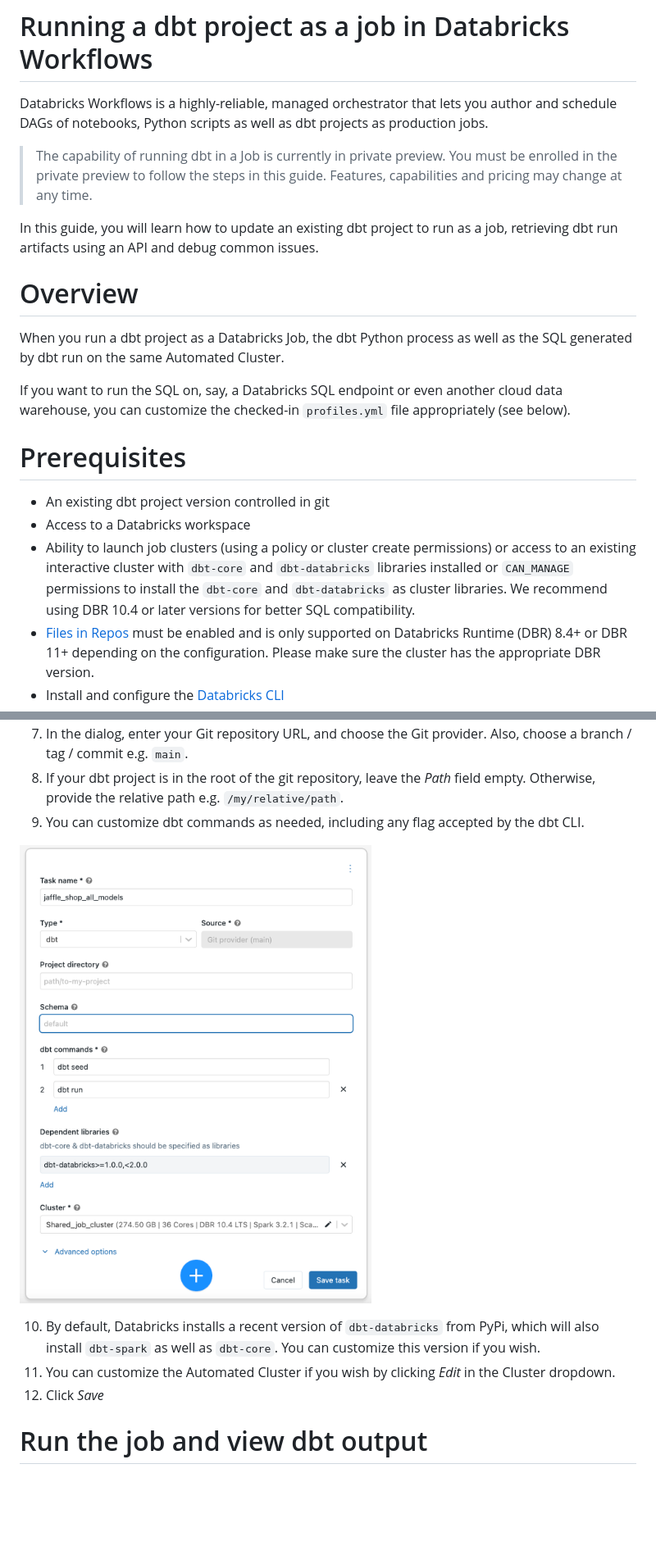
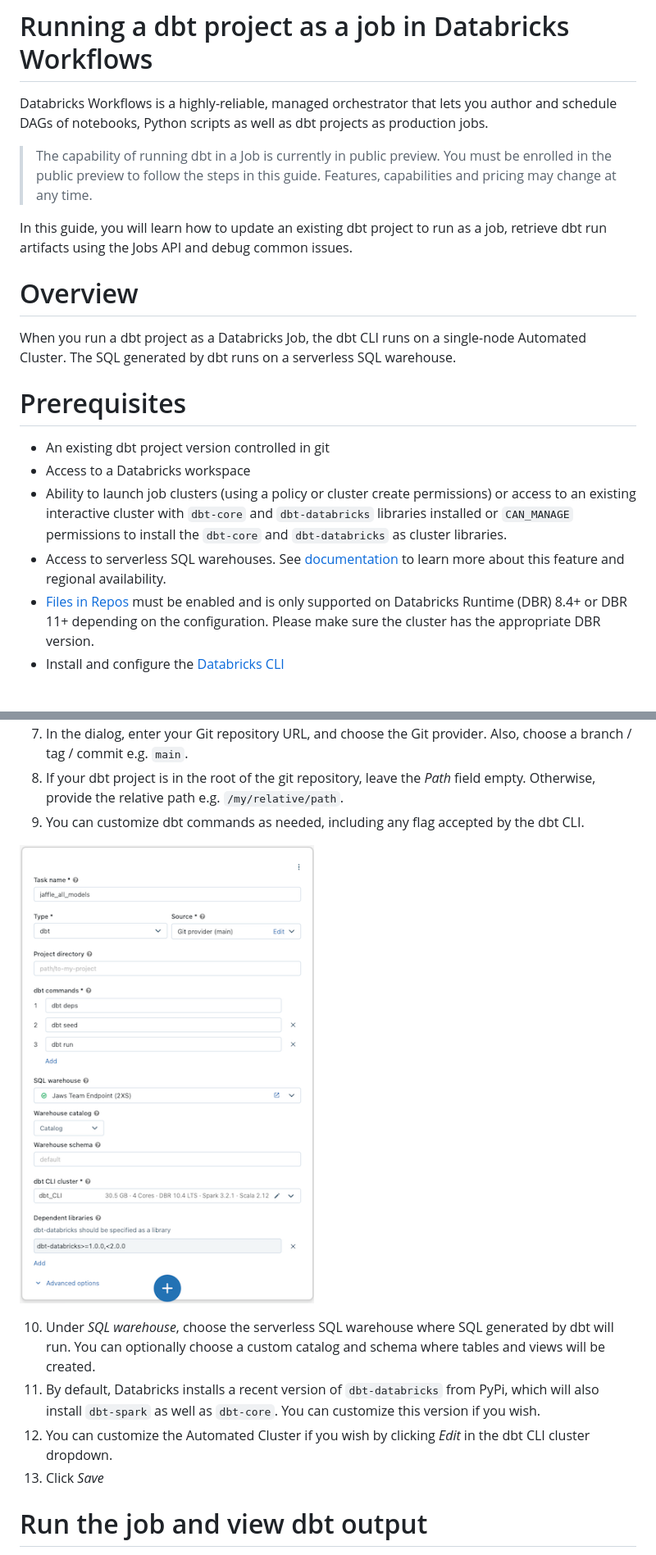
Before and after one commit to clear-dev318/claude_action_code, a Markdown page: docs/databricks-workflows.md, 2 parts joined by grey strips. Shown at 82% size. Rendered like a GitHub page; pictures changed too: docs/img/dbt-task-type.png; blank space fills up the shorter version.

Commit message:
Update docs for Databricks Workflows (#187)
### Description
Update documentation with instructions for public preview support for dbt task type in Databricks Workflows.

Co-authored-by: Bilal Aslam <bilal.aslam@databricks.com>

```diff
--- a/docs/databricks-workflows.md
+++ b/docs/databricks-workflows.md
@@ -2,19 +2,18 @@
 
 Databricks Workflows is a highly-reliable, managed orchestrator that lets you author and schedule DAGs of notebooks, Python scripts as well as dbt projects as production jobs.
 
-> The capability of running dbt in a Job is currently in private preview. You must be enrolled in the private preview to follow the steps in this guide. Features, capabilities and pricing may change at any time.
+> The capability of running dbt in a Job is currently in public preview. You must be enrolled in the public preview to follow the steps in this guide. Features, capabilities and pricing may change at any time.
 
-In this guide, you will learn how to update an existing dbt project to run as a job, retrieving dbt run artifacts using an API and debug common issues.
+In this guide, you will learn how to update an existing dbt project to run as a job, retrieve dbt run artifacts using the Jobs API and debug common issues.
 
 # Overview
-When you run a dbt project as a Databricks Job, the dbt Python process as well as the SQL generated by dbt run on the same Automated Cluster.
-
-If you want to run the SQL on, say, a Databricks SQL endpoint or even another cloud data warehouse, you can customize the checked-in `profiles.yml` file appropriately (see below).
+When you run a dbt project as a Databricks Job, the dbt CLI runs on a single-node Automated Cluster. The SQL generated by dbt runs on a serverless SQL warehouse.
 
 # Prerequisites
 - An existing dbt project version controlled in git
 - Access to a Databricks workspace
-- Ability to launch job clusters (using a policy or cluster create permissions) or access to an existing interactive cluster with `dbt-core` and `dbt-databricks` libraries installed or  `CAN_MANAGE` permissions to install the `dbt-core` and `dbt-databricks` as cluster libraries. We recommend using DBR 10.4 or later versions for better SQL compatibility.
+- Ability to launch job clusters (using a policy or cluster create permissions) or access to an existing interactive cluster with `dbt-core` and `dbt-databricks` libraries installed or  `CAN_MANAGE` permissions to install the `dbt-core` and `dbt-databricks` as cluster libraries.
+- Access to serverless SQL warehouses. See [documentation](https://docs.databricks.com/serverless-compute/index.html) to learn more about this feature and regional availability.
 - [Files in Repos](https://docs.databricks.com/repos/index.html#enable-support-for-arbitrary-files-in-databricks-repos) must be enabled and is only supported on Databricks Runtime (DBR) 8.4+ or DBR 11+ depending on the configuration. Please make sure the cluster has the appropriate DBR version.
 - Install and configure the [Databricks CLI](https://docs.databricks.com/dev-tools/cli/index.html)
 - Install [jq](https://stedolan.github.io/jq/download/), a popular open source tool for parsing JSON from the command line
@@ -38,9 +37,10 @@ The dbt task only supports retrieve dbt projects from Git. Please follow [the do
 
 ![dbt-task-type](/docs/img/dbt-task-type.png)
 
-10. By default, Databricks installs a recent version of `dbt-databricks` from PyPi, which will also install `dbt-spark` as well as `dbt-core`. You can customize this version if you wish.
-11. You can customize the Automated Cluster if you wish by clicking _Edit_ in the Cluster dropdown.
-12. Click _Save_
+10. Under _SQL warehouse_, choose the serverless SQL warehouse where SQL generated by dbt will run. You can optionally choose a custom catalog and schema where tables and views will be created.
+11. By default, Databricks installs a recent version of `dbt-databricks` from PyPi, which will also install `dbt-spark` as well as `dbt-core`. You can customize this version if you wish.
+12. You can customize the Automated Cluster if you wish by clicking _Edit_ in the dbt CLI cluster dropdown.
+13. Click _Save_
 
 # Run the job and view dbt output
 You can now run your newly-saved job and see its output.
```
Also changed, not shown: other parts of docs/databricks-workflows.md (+3 -2 lines).
